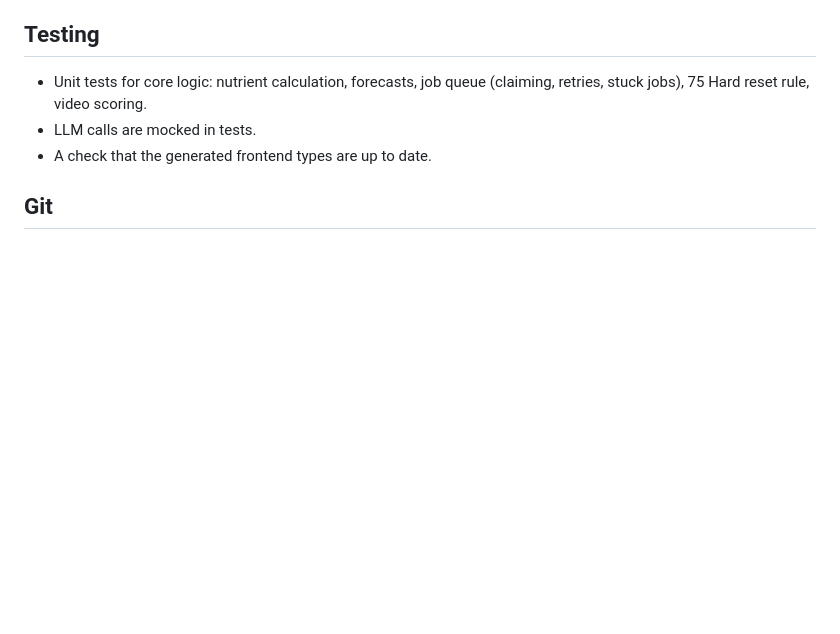
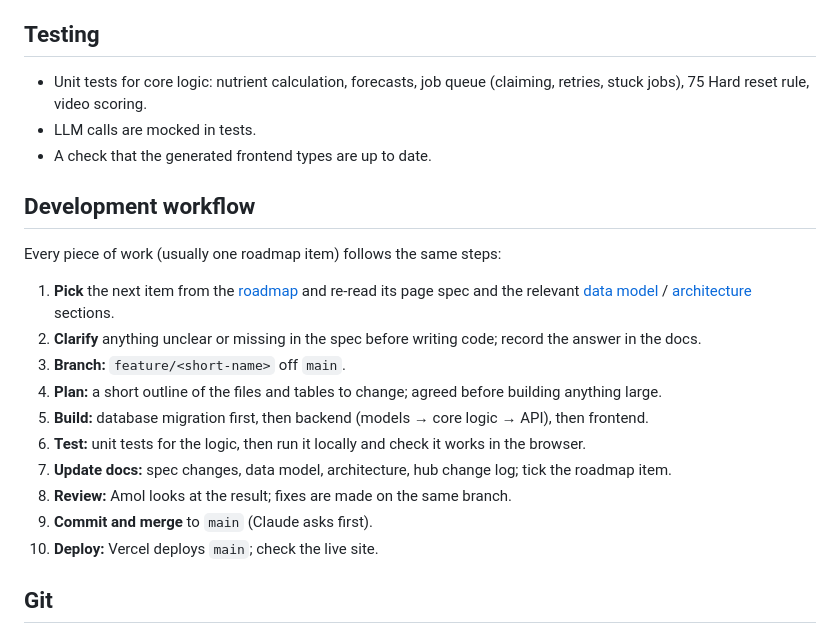
Before and after one commit to AmolParadkar/personal_workout_strategy, a Markdown page: context/conventions.md, the part around the change. Rendered like a GitHub page; blank space fills up the shorter version.

Commit message:
Add development workflow steps to conventions.md

```diff
--- a/context/conventions.md
+++ b/context/conventions.md
@@ -49,6 +49,21 @@ How code and docs are written in this project, so everything reads as if one per
 - LLM calls are mocked in tests.
 - A check that the generated frontend types are up to date.
 
+## Development workflow
+
+Every piece of work (usually one roadmap item) follows the same steps:
+
+1. **Pick** the next item from the [roadmap](roadmap.md) and re-read its page spec and the relevant [data model](data-model.md) / [architecture](architecture.md) sections.
+2. **Clarify** anything unclear or missing in the spec before writing code; record the answer in the docs.
+3. **Branch:** `feature/<short-name>` off `main`.
+4. **Plan:** a short outline of the files and tables to change; agreed before building anything large.
+5. **Build:** database migration first, then backend (models → core logic → API), then frontend.
+6. **Test:** unit tests for the logic, then run it locally and check it works in the browser.
+7. **Update docs:** spec changes, data model, architecture, hub change log; tick the roadmap item.
+8. **Review:** Amol looks at the result; fixes are made on the same branch.
+9. **Commit and merge** to `main` (Claude asks first).
+10. **Deploy:** Vercel deploys `main`; check the live site.
+
 ## Git
 
 - `main` is always deployable. Work happens on short branches named `feature/<short-name>` or `fix/<short-name>`.
```
Also changed, not shown: context/skills.md (+1 -0 lines).
